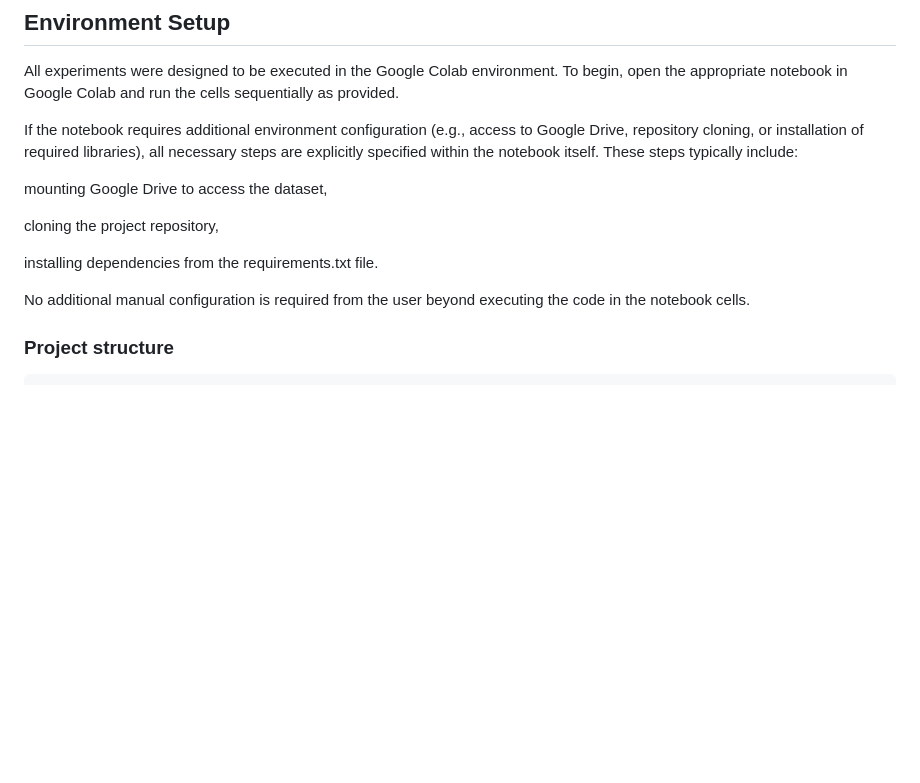
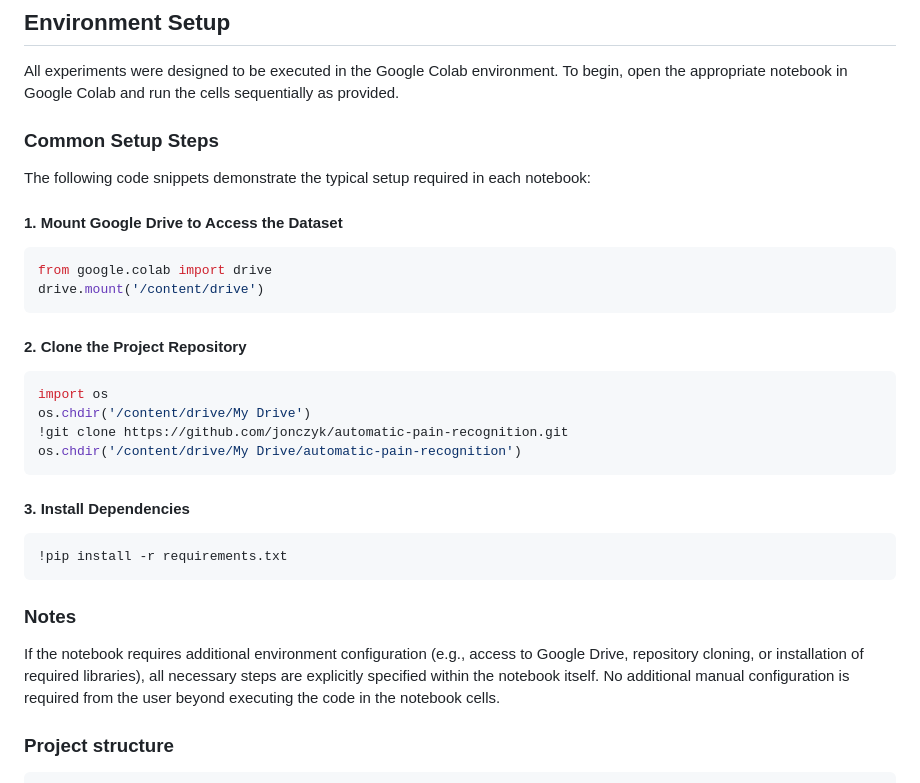
Before and after one commit to alicka33/automatic-pain-recognition, a Markdown page: README.md, the part around the change. Rendered like a GitHub page; blank space fills up the shorter version.

````diff
--- a/README.md
+++ b/README.md
@@ -25,15 +25,32 @@ Due to the large size of video data and intermediate artifacts, datasets and tra
 All experiments were designed to be executed in the Google Colab environment.
 To begin, open the appropriate notebook in Google Colab and run the cells sequentially as provided.
 
-If the notebook requires additional environment configuration (e.g., access to Google Drive, repository cloning, or installation of required libraries), all necessary steps are explicitly specified within the notebook itself. These steps typically include:
+### Common Setup Steps
 
-mounting Google Drive to access the dataset,
+The following code snippets demonstrate the typical setup required in each notebook:
 
-cloning the project repository,
+#### 1. Mount Google Drive to Access the Dataset
+```python
+from google.colab import drive
+drive.mount('/content/drive')
+```
 
-installing dependencies from the requirements.txt file.
+#### 2. Clone the Project Repository
+```python
+import os
+os.chdir('/content/drive/My Drive')
+!git clone https://github.com/jonczyk/automatic-pain-recognition.git
+os.chdir('/content/drive/My Drive/automatic-pain-recognition')
+```
 
-No additional manual configuration is required from the user beyond executing the code in the notebook cells.
+#### 3. Install Dependencies
+```python
+!pip install -r requirements.txt
+```
+
+### Notes
+
+If the notebook requires additional environment configuration (e.g., access to Google Drive, repository cloning, or installation of required libraries), all necessary steps are explicitly specified within the notebook itself. No additional manual configuration is required from the user beyond executing the code in the notebook cells.
 
 
 ### Project structure
````
